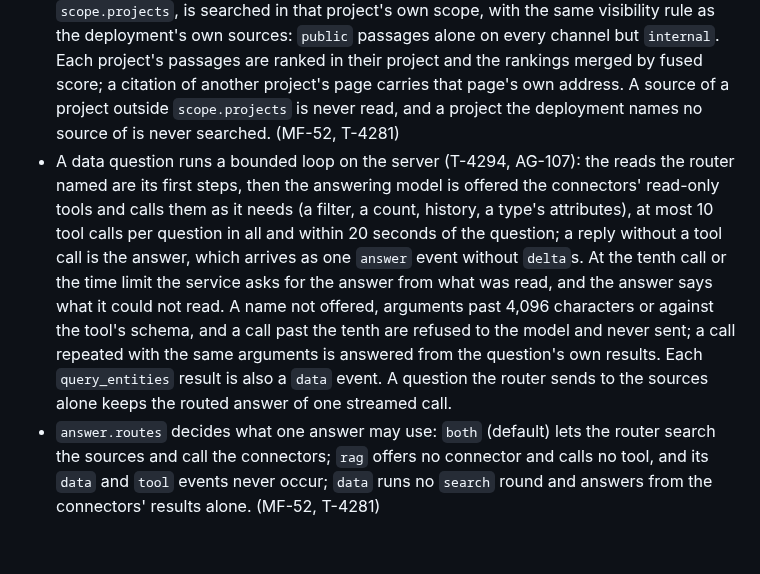
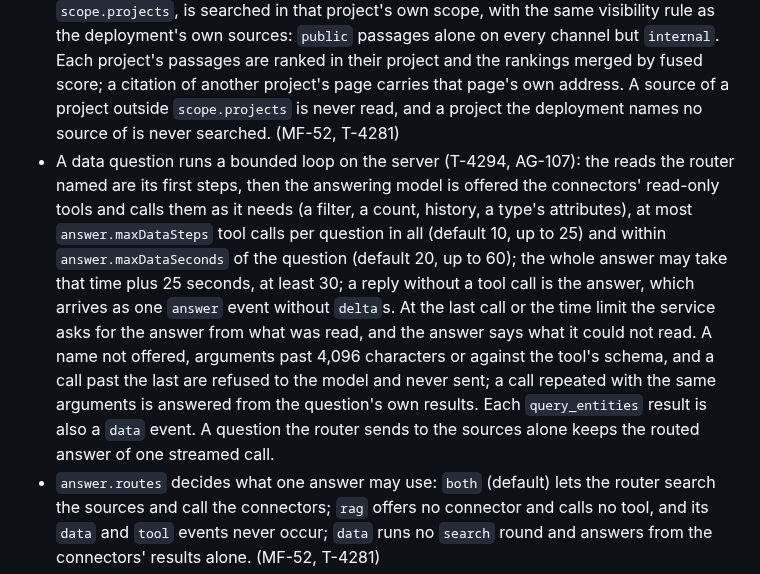
Before and after one commit to marek-mraz-jc/joinedcontext-docs, a Markdown page: API/05-knowledge-assistant.md, the part around the change. Rendered like a GitHub page; blank space fills up the shorter version.

```diff
--- a/API/05-knowledge-assistant.md
+++ b/API/05-knowledge-assistant.md
@@ -77,7 +77,7 @@ description: The chat route of jc-assistant, its Server-Sent Events, and how the
 - A connector calls `POST /api/endpoint/{slug}/mcp` on the Context Gateway without a token. On these channels a connector whose Endpoint is not `audience: public` is never offered, and `search` reads `visibility: public` passages of the deployment's `sources` only. (AG-106)
 - A connector of another project, `{project}/{endpoint}` with `{project}` in the deployment's `scope.projects`, is offered on every channel only while that Endpoint is `audience: public`, is called without a token, and keeps that name in its `tool` and `data` events. An Endpoint of a project outside `scope.projects` is never reached. (MF-52, T-4177)
 - A source of another project, `{project}/{source}` with `{project}` in the deployment's `scope.projects`, is searched in that project's own scope, with the same visibility rule as the deployment's own sources: `public` passages alone on every channel but `internal`. Each project's passages are ranked in their project and the rankings merged by fused score; a citation of another project's page carries that page's own address. A source of a project outside `scope.projects` is never read, and a project the deployment names no source of is never searched. (MF-52, T-4281)
-- A data question runs a bounded loop on the server (T-4294, AG-107): the reads the router named are its first steps, then the answering model is offered the connectors' read-only tools and calls them as it needs (a filter, a count, history, a type's attributes), at most 10 tool calls per question in all and within 20 seconds of the question; a reply without a tool call is the answer, which arrives as one `answer` event without `delta`s. At the tenth call or the time limit the service asks for the answer from what was read, and the answer says what it could not read. A name not offered, arguments past 4,096 characters or against the tool's schema, and a call past the tenth are refused to the model and never sent; a call repeated with the same arguments is answered from the question's own results. Each `query_entities` result is also a `data` event. A question the router sends to the sources alone keeps the routed answer of one streamed call.
+- A data question runs a bounded loop on the server (T-4294, AG-107): the reads the router named are its first steps, then the answering model is offered the connectors' read-only tools and calls them as it needs (a filter, a count, history, a type's attributes), at most `answer.maxDataSteps` tool calls per question in all (default 10, up to 25) and within `answer.maxDataSeconds` of the question (default 20, up to 60); the whole answer may take that time plus 25 seconds, at least 30; a reply without a tool call is the answer, which arrives as one `answer` event without `delta`s. At the last call or the time limit the service asks for the answer from what was read, and the answer says what it could not read. A name not offered, arguments past 4,096 characters or against the tool's schema, and a call past the last are refused to the model and never sent; a call repeated with the same arguments is answered from the question's own results. Each `query_entities` result is also a `data` event. A question the router sends to the sources alone keeps the routed answer of one streamed call.
 - `answer.routes` decides what one answer may use: `both` (default) lets the router search the sources and call the connectors; `rag` offers no connector and calls no tool, and its `data` and `tool` events never occur; `data` runs no `search` round and answers from the connectors' results alone. (MF-52, T-4281)
 - With `feedback: false` the chat shows no verdict buttons and `POST /api/v1/d/{publicId}/feedback` answers `404`. (MF-52, T-4281)
 - A question takes one routing call of the router model (route `rag`, `data` or both, and up to 3 search queries), at most 3 retrieval rounds the service runs itself (a follow-up round asks the router once more, with the passages' titles only), and one streamed call of the answer model. (AG-107)
```
Also changed, not shown: Architecture/23-public-assistant.md (+1 -1 lines), Requirements/manifests.md (+1 -1 lines).
